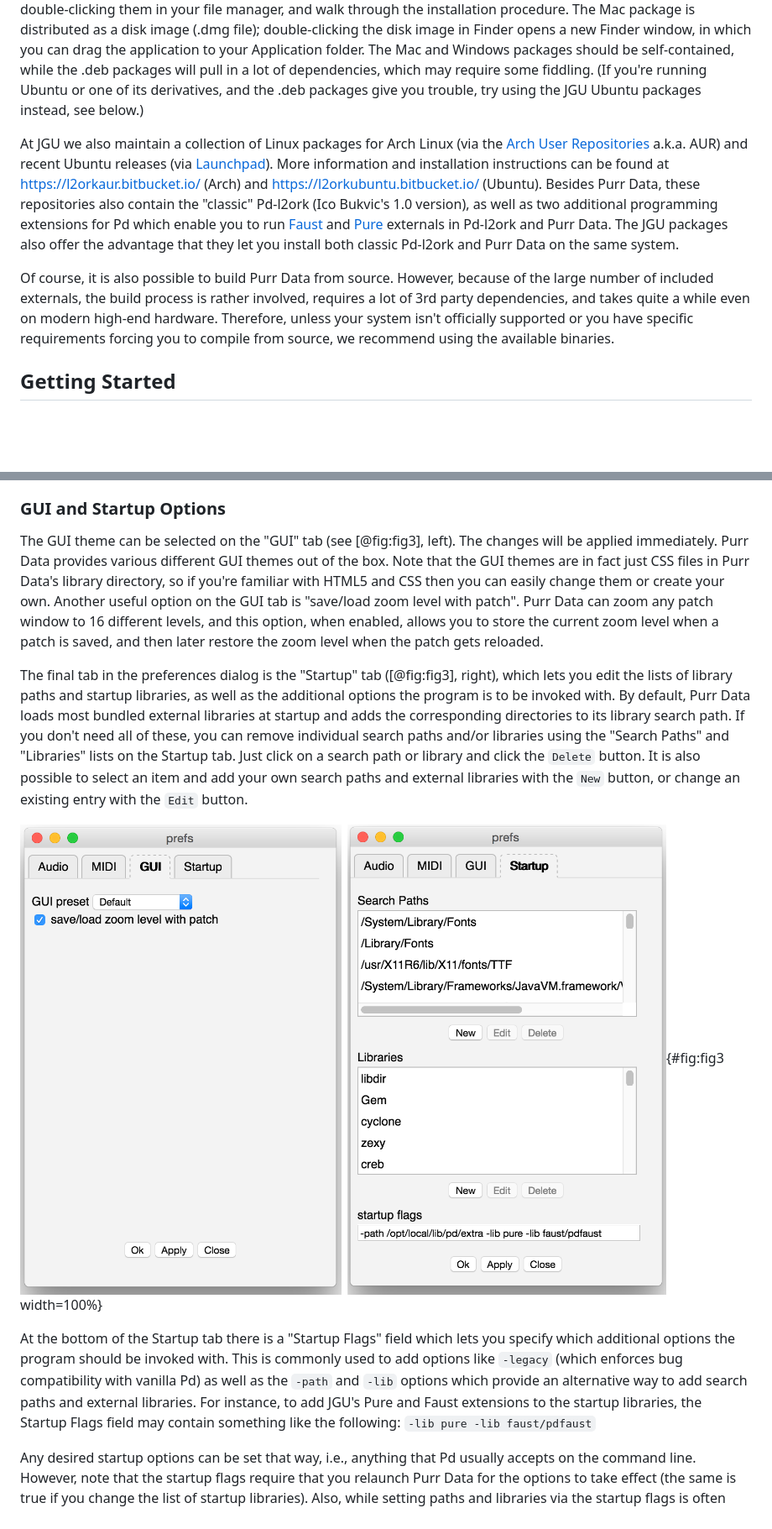
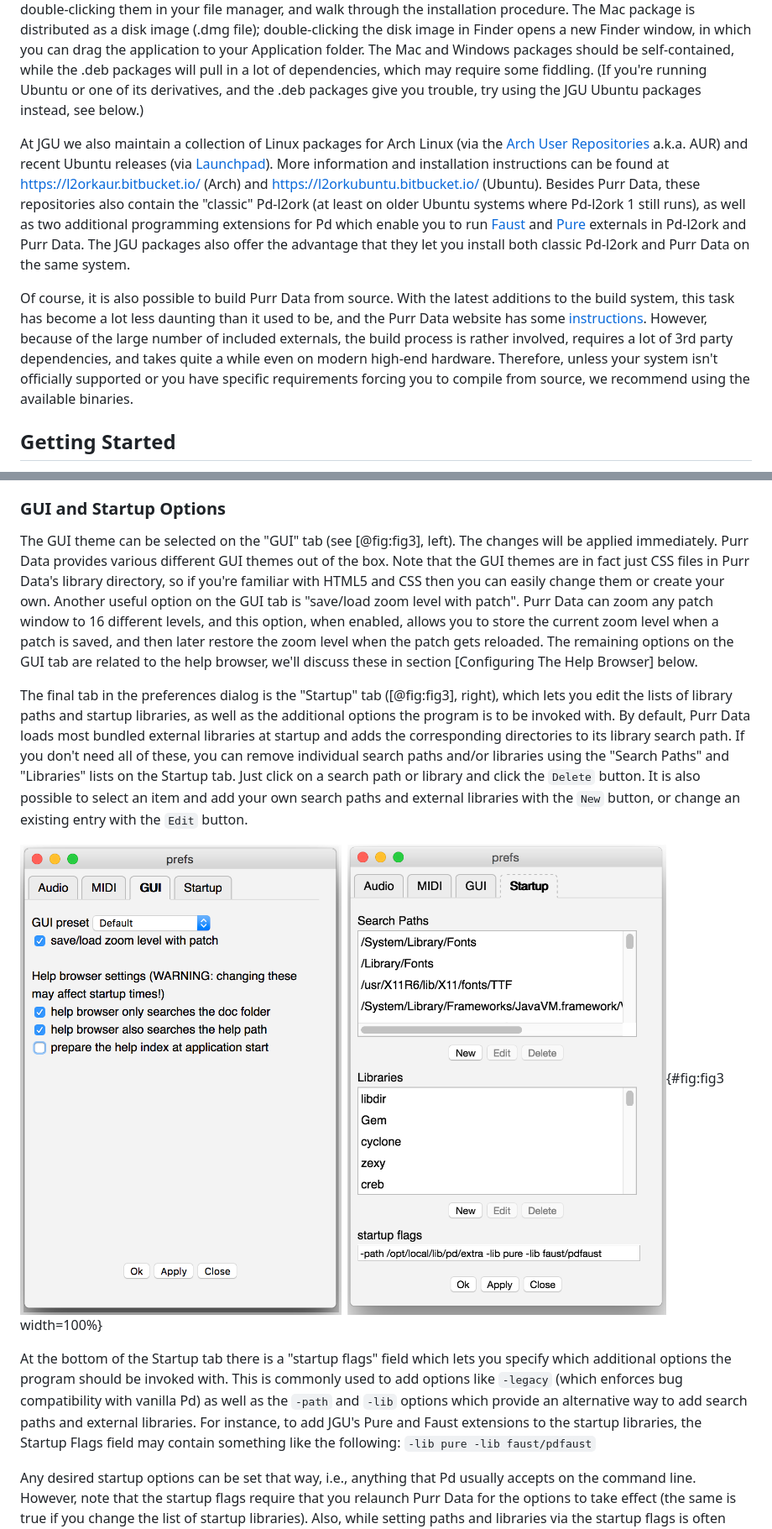
Before and after one commit to agraef/purr-data-intro, a Markdown page: Purr-Data-Intro.md, 2 parts joined by grey strips. Shown: that part at 84% size. GitHub-like rendering; pictures changed too: prefs-gui+startup.png; blank space fills up the shorter version.

Commit message:
Update information about the improved help browser, other small text changes.

```diff
--- a/Purr-Data-Intro.md
+++ b/Purr-Data-Intro.md
@@ -52,9 +52,9 @@ We also refer to Bukvic's original Pd-l2ork version as Pd-l2ork 1.0 or "classic"
 
 Jonathan Wilkes maintains the Purr Data sources in GitLab at <https://git.purrdata.net/jwilkes/purr-data>. There's also a mirror of this repository at Github which serves as a one-stop shop for the latest source and the available releases, including pre-built packages for Linux, macOS and Windows. You can find this at <https://agraef.github.io/purr-data/>. The latest packages for Linux (Debian, Raspbian, Ubuntu), macOS and Windows are available at <https://github.com/agraef/purr-data/releases>. The Linux packages are in Debian format (.deb files), the Windows package is distributed as an installer executable (.exe file). Normally you can just run the .deb or .exe packages by double-clicking them in your file manager, and walk through the installation procedure. The Mac package is distributed as a disk image (.dmg file); double-clicking the disk image in Finder opens a new Finder window, in which you can drag the application to your Application folder. The Mac and Windows packages should be self-contained, while the .deb packages will pull in a lot of dependencies, which may require some fiddling. (If you're running Ubuntu or one of its derivatives, and the .deb packages give you trouble, try using the JGU Ubuntu packages instead, see below.)
 
-At JGU we also maintain a collection of Linux packages for Arch Linux (via the [Arch User Repositories](https://aur.archlinux.org/) a.k.a. AUR) and recent Ubuntu releases (via [Launchpad](https://launchpad.net/~dr-graef)). More information and installation instructions can be found at <https://l2orkaur.bitbucket.io/> (Arch) and <https://l2orkubuntu.bitbucket.io/> (Ubuntu). Besides Purr Data, these repositories also contain the "classic" Pd-l2ork (Ico Bukvic's 1.0 version), as well as two additional programming extensions for Pd which enable you to run [Faust](http://faust.grame.fr/) and [Pure](https://purelang.bitbucket.io/) externals in Pd-l2ork and Purr Data. The JGU packages also offer the advantage that they let you install both classic Pd-l2ork and Purr Data on the same system.
+At JGU we also maintain a collection of Linux packages for Arch Linux (via the [Arch User Repositories](https://aur.archlinux.org/) a.k.a. AUR) and recent Ubuntu releases (via [Launchpad](https://launchpad.net/~dr-graef)). More information and installation instructions can be found at <https://l2orkaur.bitbucket.io/> (Arch) and <https://l2orkubuntu.bitbucket.io/> (Ubuntu). Besides Purr Data, these repositories also contain the "classic" Pd-l2ork (at least on older Ubuntu systems where Pd-l2ork 1 still runs), as well as two additional programming extensions for Pd which enable you to run [Faust](http://faust.grame.fr/) and [Pure](https://agraef.github.io/pure-lang/) externals in Pd-l2ork and Purr Data. The JGU packages also offer the advantage that they let you install both classic Pd-l2ork and Purr Data on the same system.
 
-Of course, it is also possible to build Purr Data from source. However, because of the large number of included externals, the build process is rather involved, requires a lot of 3rd party dependencies, and takes quite a while even on modern high-end hardware. Therefore, unless your system isn't officially supported or you have specific requirements forcing you to compile from source, we recommend using the available binaries.
+Of course, it is also possible to build Purr Data from source. With the latest additions to the build system, this task has become a lot less daunting than it used to be, and the Purr Data website has some [instructions](https://agraef.github.io/purr-data/#building-from-source). However, because of the large number of included externals, the build process is rather involved, requires a lot of 3rd party dependencies, and takes quite a while even on modern high-end hardware. Therefore, unless your system isn't officially supported or you have specific requirements forcing you to compile from source, we recommend using the available binaries.
 
 ## Getting Started
 
@@ -94,13 +94,13 @@ One pitfall of the Pd engine is that it does not rescan the devices if you conne
 
 ### GUI and Startup Options
 
-The GUI theme can be selected on the "GUI" tab (see [@fig:fig3], left). The changes will be applied immediately. Purr Data provides various different GUI themes out of the box. Note that the GUI themes are in fact just CSS files in Purr Data's library directory, so if you're familiar with HTML5 and CSS then you can easily change them or create your own. Another useful option on the GUI tab is "save/load zoom level with patch". Purr Data can zoom any patch window to 16 different levels, and this option, when enabled, allows you to store the current zoom level when a patch is saved, and then later restore the zoom level when the patch gets reloaded.
+The GUI theme can be selected on the "GUI" tab (see [@fig:fig3], left). The changes will be applied immediately. Purr Data provides various different GUI themes out of the box. Note that the GUI themes are in fact just CSS files in Purr Data's library directory, so if you're familiar with HTML5 and CSS then you can easily change them or create your own. Another useful option on the GUI tab is "save/load zoom level with patch". Purr Data can zoom any patch window to 16 different levels, and this option, when enabled, allows you to store the current zoom level when a patch is saved, and then later restore the zoom level when the patch gets reloaded. The remaining options on the GUI tab are related to the help browser, we'll discuss these in section [Configuring The Help Browser] below.
 
 The final tab in the preferences dialog is the "Startup" tab ([@fig:fig3], right), which lets you edit the lists of library paths and startup libraries, as well as the additional options the program is to be invoked with. By default, Purr Data loads most bundled external libraries at startup and adds the corresponding directories to its library search path. If you don't need all of these, you can remove individual search paths and/or libraries using the "Search Paths" and "Libraries" lists on the Startup tab. Just click on a search path or library and click the `Delete` button. It is also possible to select an item and add your own search paths and external libraries with the `New` button, or change an existing entry with the `Edit` button.
 
 ![GUI and Startup options.](prefs-gui+startup.png){#fig:fig3 width=100%}
 
-At the bottom of the Startup tab there is a "Startup Flags" field which lets you specify which additional options the program should be invoked with. This is commonly used to add options like `-legacy` (which enforces bug compatibility with vanilla Pd) as well as the `-path` and `-lib` options which provide an alternative way to add search paths and external libraries. For instance, to add JGU's Pure and Faust extensions to the startup libraries, the Startup Flags field may contain something like the following: `-lib pure -lib faust/pdfaust`
+At the bottom of the Startup tab there is a "startup flags" field which lets you specify which additional options the program should be invoked with. This is commonly used to add options like `-legacy` (which enforces bug compatibility with vanilla Pd) as well as the `-path` and `-lib` options which provide an alternative way to add search paths and external libraries. For instance, to add JGU's Pure and Faust extensions to the startup libraries, the Startup Flags field may contain something like the following: `-lib pure -lib faust/pdfaust`
 
 Any desired startup options can be set that way, i.e., anything that Pd usually accepts on the command line. However, note that the startup flags require that you relaunch Purr Data for the options to take effect (the same is true if you change the list of startup libraries). Also, while setting paths and libraries via the startup flags is often convenient, there are some downsides to having these options in two different places, see ["Sticky" preferences] in the [Tips and Tricks] section below.
 
```
Also changed, not shown: other parts of Purr-Data-Intro.md (+18 -2 lines), 2 other files.
